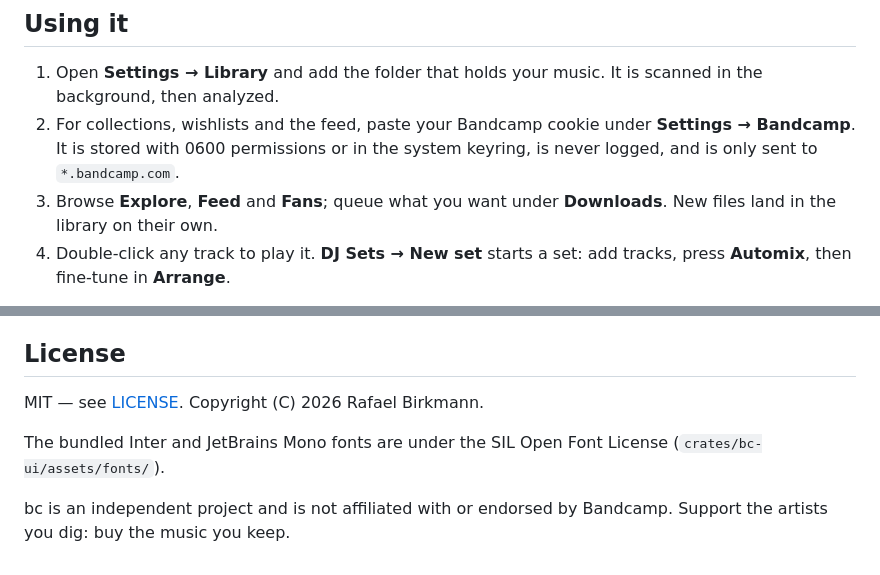
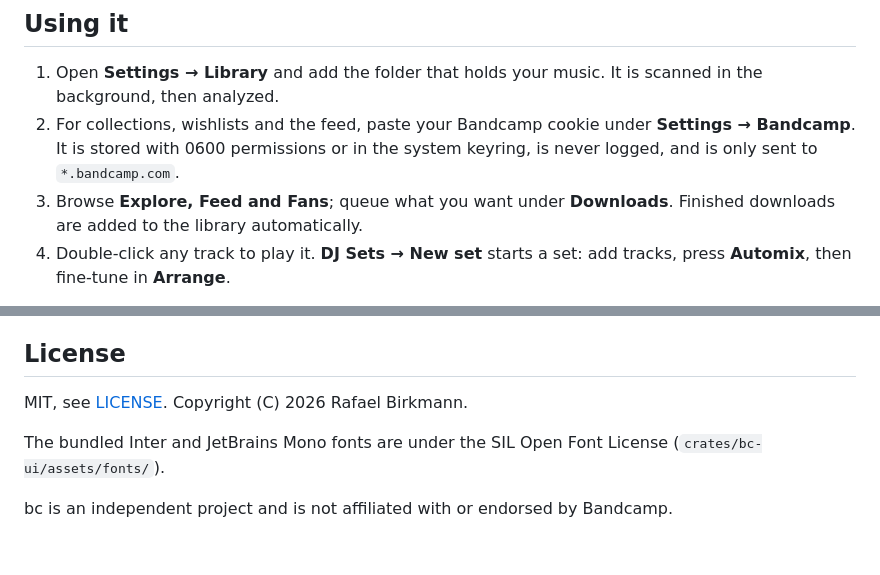
Before and after one commit to birkmann/bc-01, a Markdown page: README.md, 2 parts joined by grey strips. Rendered like a GitHub page.

```diff
--- a/README.md
+++ b/README.md
@@ -92,8 +86,8 @@ line tool is called `bc-rust` because `bc` is the GNU calculator.
 2. For collections, wishlists and the feed, paste your Bandcamp cookie under
    **Settings → Bandcamp**. It is stored with 0600 permissions or in the
    system keyring, is never logged, and is only sent to `*.bandcamp.com`.
-3. Browse **Explore**, **Feed** and **Fans**; queue what you want under
-   **Downloads**. New files land in the library on their own.
+3. Browse **Explore, Feed and Fans**; queue what you want under
+   **Downloads**. Finished downloads are added to the library automatically.
 4. Double-click any track to play it. **DJ Sets → New set** starts a set:
    add tracks, press **Automix**, then fine-tune in **Arrange**.
 
@@ -171,10 +165,10 @@ per area are in `docs/api/`; the `.bcw2` waveform format is described in
 
 ## License
 
-MIT — see [LICENSE](LICENSE). Copyright (C) 2026 Rafael Birkmann.
+MIT, see [LICENSE](LICENSE). Copyright (C) 2026 Rafael Birkmann.
 
 The bundled Inter and JetBrains Mono fonts are under the SIL Open Font License
 (`crates/bc-ui/assets/fonts/`).
 
 bc is an independent project and is not affiliated with or endorsed by
-Bandcamp. Support the artists you dig: buy the music you keep.
+Bandcamp.
```
Also changed, not shown: other parts of README.md (+29 -35 lines).
